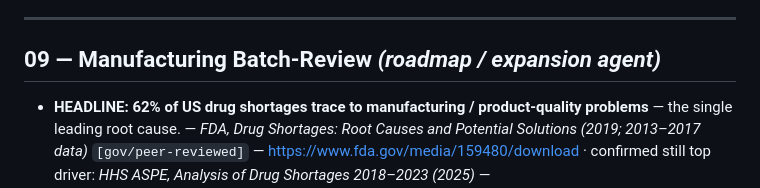
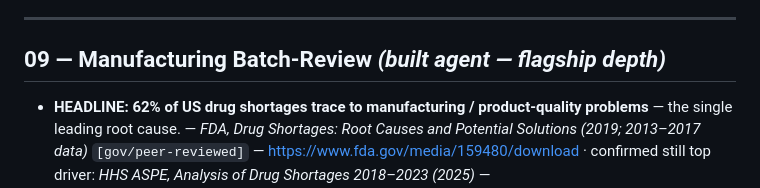
Before and after one commit to virtualryder/hcls-ai-agents, a Markdown page: gtm/HCLS-DECK-SOURCES.md, the part around the change. Rendered like a GitHub page.

```diff
--- a/gtm/HCLS-DECK-SOURCES.md
+++ b/gtm/HCLS-DECK-SOURCES.md
@@ -123,7 +123,7 @@
 
 ---
 
-## 09 — Manufacturing Batch-Review  *(roadmap / expansion agent)*
+## 09 — Manufacturing Batch-Review  *(built agent — flagship depth)*
 
 - **HEADLINE:** **62% of US drug shortages trace to manufacturing / product-quality problems** — the single leading root cause. — *FDA, Drug Shortages: Root Causes and Potential Solutions (2019; 2013–2017 data)* `[gov/peer-reviewed]` — https://www.fda.gov/media/159480/download · confirmed still top driver: *HHS ASPE, Analysis of Drug Shortages 2018–2023 (2025)* — https://aspe.hhs.gov/sites/default/files/documents/efa332939da2064fa2c132bb8e842bb5/Drug%20Shortages_Data%20Brief_Final_2025.01.10.pdf
 - **COST OF DOING NOTHING:** routine internal quality failures ≈ **2.1% of annual sales**; remediation (investigations, CAPAs, complaints, field actions) ≈ **0.4–0.7% of annual sales**. — *McKinsey, Capturing the value of good quality (life sciences)* `[industry-research — device/LS quality-cost proxy]` — https://www.mckinsey.com/industries/life-sciences/our-insights/capturing-the-value-of-good-quality-in-medical-devices
```
Also changed, not shown: README.md (+1 -1 lines).
